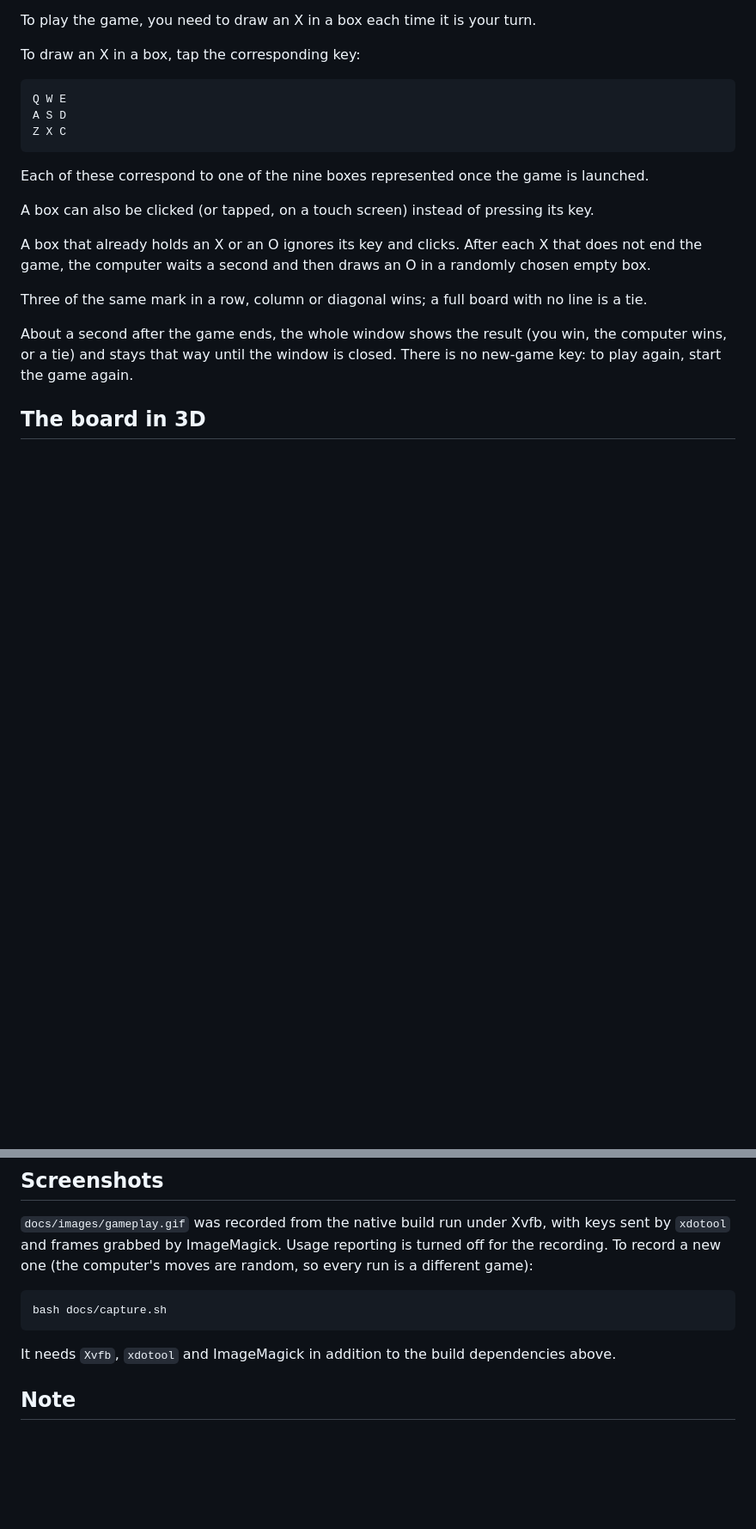
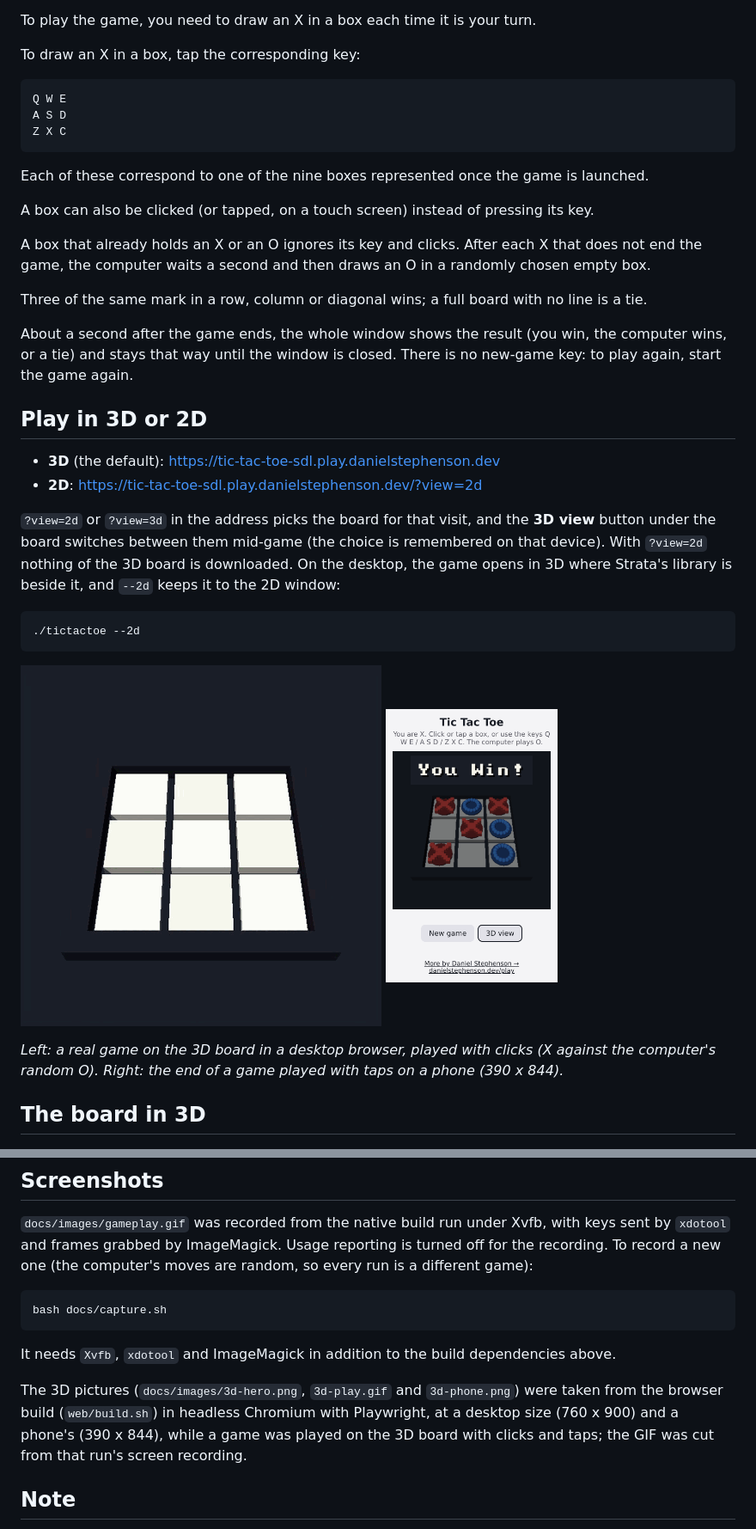
Before and after one commit to Stephenson-Software/Tic-Tac-Toe-Using-SDL, a Markdown page: README.md, 2 parts joined by grey strips. Shown at 86% size. Rendered like a GitHub page; pictures changed too: docs/images/3d-phone.png (added), docs/images/3d-play.gif (added); blank space fills up the shorter version.

Commit message:
docs: show the 3D board in the README, with how to play in 3D or 2D
A screenshot of the 3D board is put at the top of the README, under the
browser link, as its hero image. A "Play in 3D or 2D" section is added before
"The board in 3D": it links the arcade build in 3D and with ?view=2d, says how
the 3D view button and --2d choose the board, and shows a GIF of a real game
won on the 3D board in a desktop browser beside a phone screenshot of the same
board.

The pictures were taken from the browser build in headless Chromium with
Playwright (760 x 900 and 390 x 844), while a game was played on the 3D board
with clicks and taps; the GIF was cut from that run's screen recording and
encoded with darkroom. The "Screenshots" section says how they were made.

Added: docs/images/3d-hero.png (14 KB), docs/images/3d-play.gif (237 KB),
docs/images/3d-phone.png (30 KB).

drafted by Claude on behalf of Daniel Stephenson

Co-Authored-By: Claude Opus 5.5 <noreply@anthropic.com>
Claude-Session: https://claude.ai/code/session_01LYNeuoCqxFpUXrFhxnTg89

```diff
--- a/README.md
+++ b/README.md
@@ -28,6 +32,25 @@ line is a tie.
 About a second after the game ends, the whole window shows the result (you
 win, the computer wins, or a tie) and stays that way until the window is
 closed. There is no new-game key: to play again, start the game again.
+
+## Play in 3D or 2D
+
+- **3D** (the default): https://tic-tac-toe-sdl.play.danielstephenson.dev
+- **2D**: https://tic-tac-toe-sdl.play.danielstephenson.dev/?view=2d
+
+`?view=2d` or `?view=3d` in the address picks the board for that visit, and
+the **3D view** button under the board switches between them mid-game (the
+choice is remembered on that device). With `?view=2d` nothing of the 3D board
+is downloaded. On the desktop, the game opens in 3D where Strata's library is
+beside it, and `--2d` keeps it to the 2D window:
+
+    ./tictactoe --2d
+
+<img src="docs/images/3d-play.gif" width="420" alt="A game played on the 3D board in a desktop browser: X is clicked into the middle, the computer answers with O, and X wins along a diagonal, after which the board dims under 'You Win!'"> <img src="docs/images/3d-phone.png" width="200" alt="The same win on a phone held upright: the 3D board fills the screen's width under the title, with 'You Win!' over it and the New game and 3D view buttons below">
+
+*Left: a real game on the 3D board in a desktop browser, played with clicks
+(X against the computer's random O). Right: the end of a game played with taps
+on a phone (390 x 844).*
 
 ## The board in 3D
 
@@ -262,6 +285,12 @@ random, so every run is a different game):
 It needs `Xvfb`, `xdotool` and ImageMagick in addition to the build
 dependencies above.
 
+The 3D pictures (`docs/images/3d-hero.png`, `3d-play.gif` and `3d-phone.png`)
+were taken from the browser build (`web/build.sh`) in headless Chromium with
+Playwright, at a desktop size (760 x 900) and a phone's (390 x 844), while a
+game was played on the 3D board with clicks and taps; the GIF was cut from that
+run's screen recording.
+
 ## Note
 I used the SDL tutorial located at the page below as a jumping off point for this.
 http://lazyfoo.net/tutorials/SDL/index.php#Hello%20SDL
```
Also changed, not shown: other parts of README.md (+4 -0 lines), docs/images/3d-hero.png (added).
